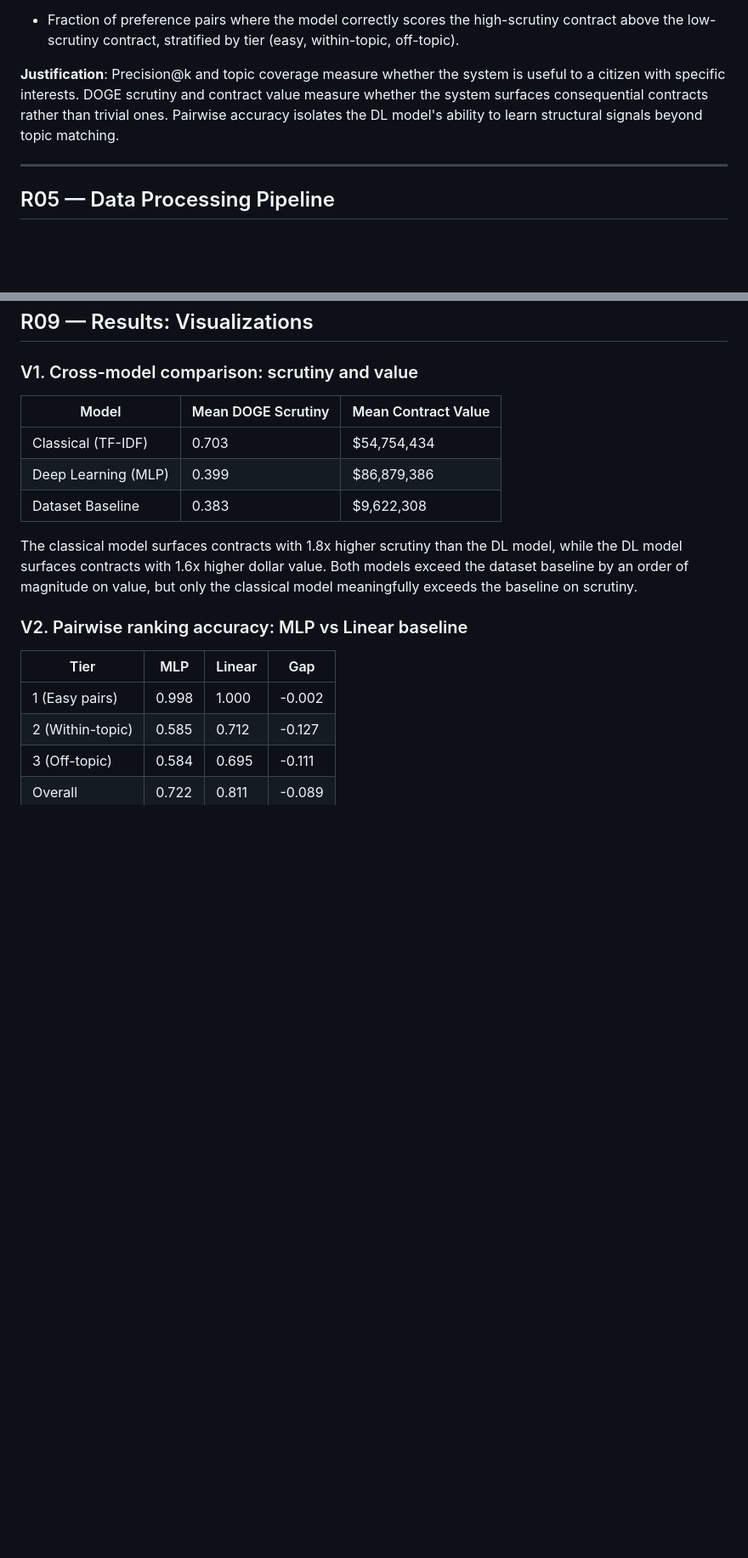
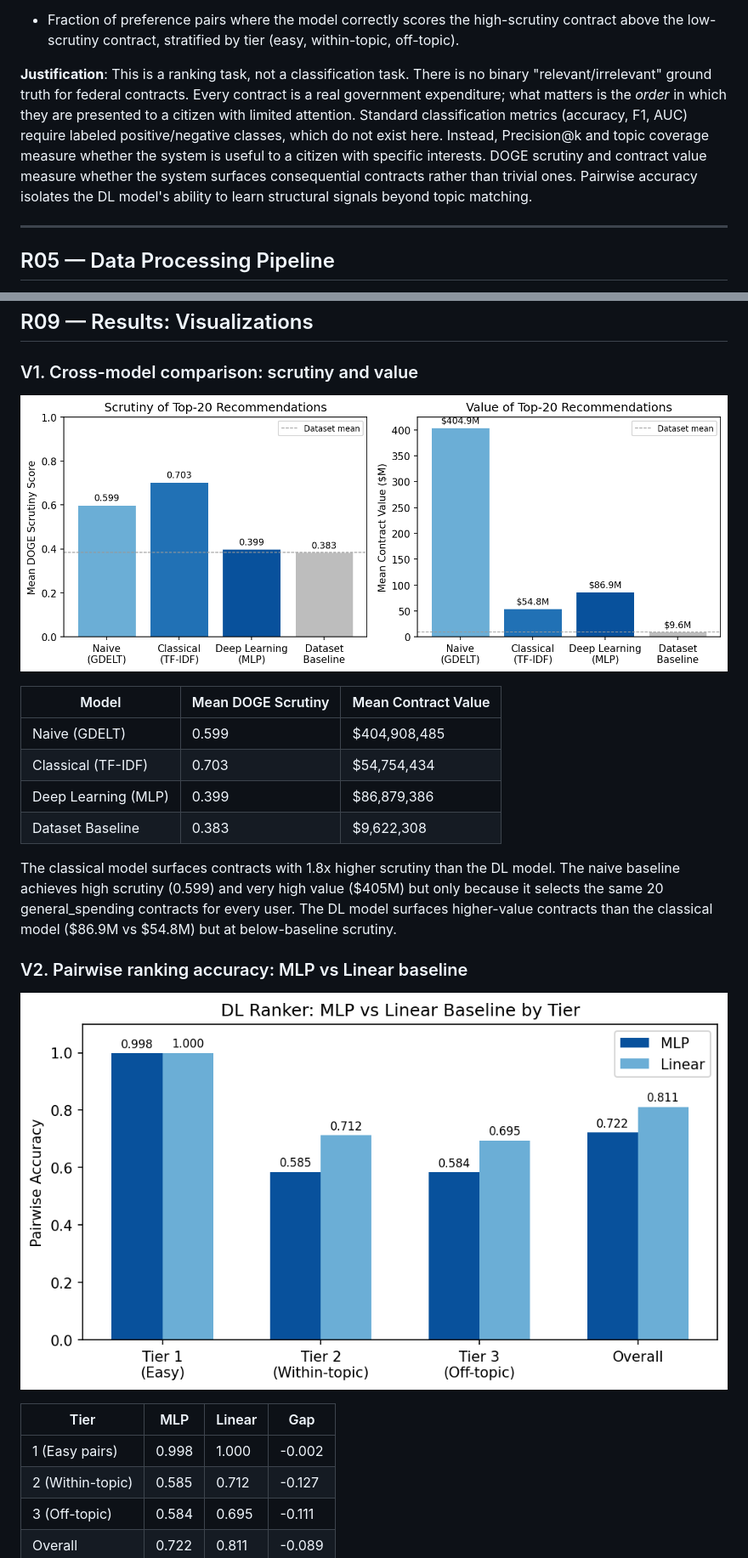
Before and after one commit to civic-lenses/civic-lenses.github.io, a Markdown page: docs/report.md, 2 parts joined by grey strips. Shown at 85% size. GitHub-like rendering; pictures changed too: docs/figures/fig1_model_comparison.png (added), docs/figures/fig2_pairwise_accuracy.png (added); blank space fills up the shorter version.

```diff
--- a/docs/report.md
+++ b/docs/report.md
@@ -59,7 +61,7 @@ We evaluate all three models on two dimensions: **relevance** (does the model su
 **Pairwise ranking accuracy** (DL model only):
 - Fraction of preference pairs where the model correctly scores the high-scrutiny contract above the low-scrutiny contract, stratified by tier (easy, within-topic, off-topic).
 
-**Justification**: Precision@k and topic coverage measure whether the system is useful to a citizen with specific interests. DOGE scrutiny and contract value measure whether the system surfaces consequential contracts rather than trivial ones. Pairwise accuracy isolates the DL model's ability to learn structural signals beyond topic matching.
+**Justification**: This is a ranking task, not a classification task. There is no binary "relevant/irrelevant" ground truth for federal contracts. Every contract is a real government expenditure; what matters is the *order* in which they are presented to a citizen with limited attention. Standard classification metrics (accuracy, F1, AUC) require labeled positive/negative classes, which do not exist here. Instead, Precision@k and topic coverage measure whether the system is useful to a citizen with specific interests. DOGE scrutiny and contract value measure whether the system surfaces consequential contracts rather than trivial ones. Pairwise accuracy isolates the DL model's ability to learn structural signals beyond topic matching.
 
 ---
 
@@ -214,15 +217,20 @@ The DL model achieves perfect precision (all top-10 match user topics) but surfa
 
 ### V1. Cross-model comparison: scrutiny and value
 
+![Cross-model comparison of scrutiny and contract value across all three models and the dataset baseline](figures/fig1_model_comparison.png)
+
 | Model | Mean DOGE Scrutiny | Mean Contract Value |
 |-------|--------------------|---------------------|
+| Naive (GDELT) | 0.599 | $404,908,485 |
 | Classical (TF-IDF) | 0.703 | $54,754,434 |
 | Deep Learning (MLP) | 0.399 | $86,879,386 |
 | Dataset Baseline | 0.383 | $9,622,308 |
 
-The classical model surfaces contracts with 1.8x higher scrutiny than the DL model, while the DL model surfaces contracts with 1.6x higher dollar value. Both models exceed the dataset baseline by an order of magnitude on value, but only the classical model meaningfully exceeds the baseline on scrutiny.
+The classical model surfaces contracts with 1.8x higher scrutiny than the DL model. The naive baseline achieves high scrutiny (0.599) and very high value ($405M) but only because it selects the same 20 general_spending contracts for every user. The DL model surfaces higher-value contracts than the classical model ($86.9M vs $54.8M) but at below-baseline scrutiny.
 
 ### V2. Pairwise ranking accuracy: MLP vs Linear baseline
+
+![Pairwise ranking accuracy by tier for MLP vs Linear ranker](figures/fig2_pairwise_accuracy.png)
 
 | Tier | MLP | Linear | Gap |
 |------|-----|--------|-----|
```
Also changed, not shown: other parts of docs/report.md (+28 -17 lines), .github/REQUIREMENTS_CHECKLIST.md (+13 -13 lines), docs/figures/fig3_persona_overlap.png (added), docs/figures/fig4_naive_precision.png (added), 13 other files.
